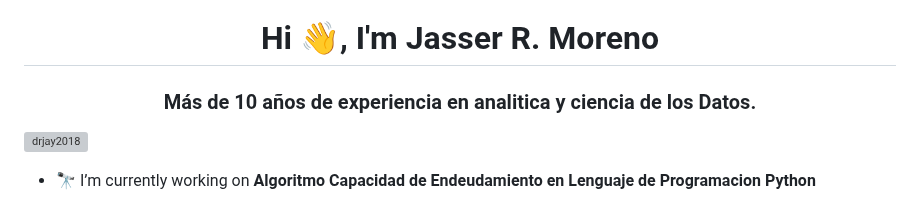
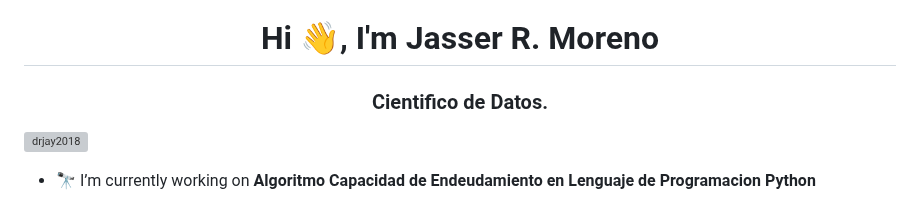
Before and after one commit to drjay2018/drjay2018, a Markdown page: README.md, the part around the change. Rendered like a GitHub page; grey boxes are pictures that could not be loaded.

```diff
--- a/README.md
+++ b/README.md
@@ -1,5 +1,5 @@
 <h1 align="center">Hi 👋, I'm Jasser R. Moreno</h1>
-<h3 align="center">Más de 10 años de experiencia en analitica y ciencia de los Datos.</h3>
+<h3 align="center">Cientifico de Datos.</h3>
 
 <p align="left"> <img src="https://komarev.com/ghpvc/?username=drjay2018&label=Profile%20views&color=0e75b6&style=flat" alt="drjay2018" /> </p>
 
```
